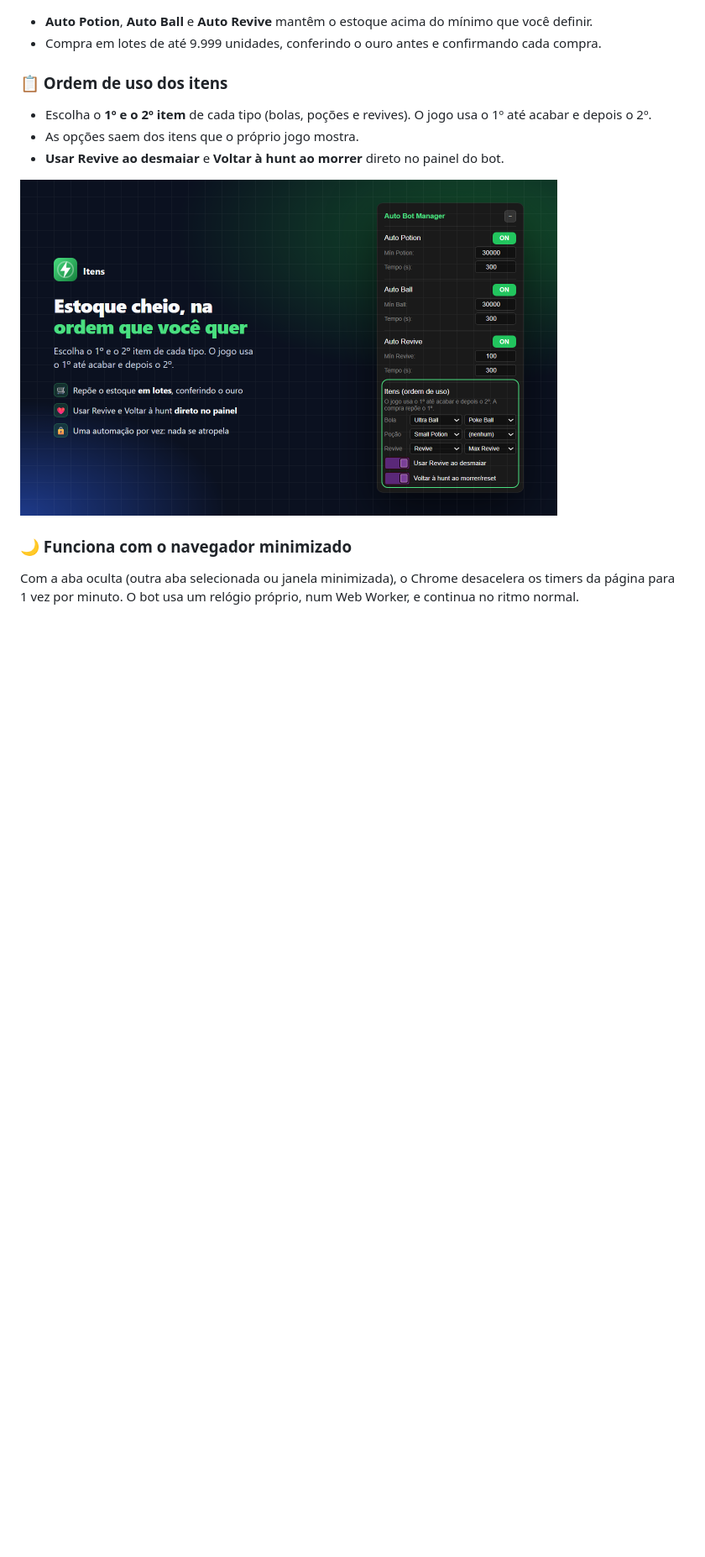
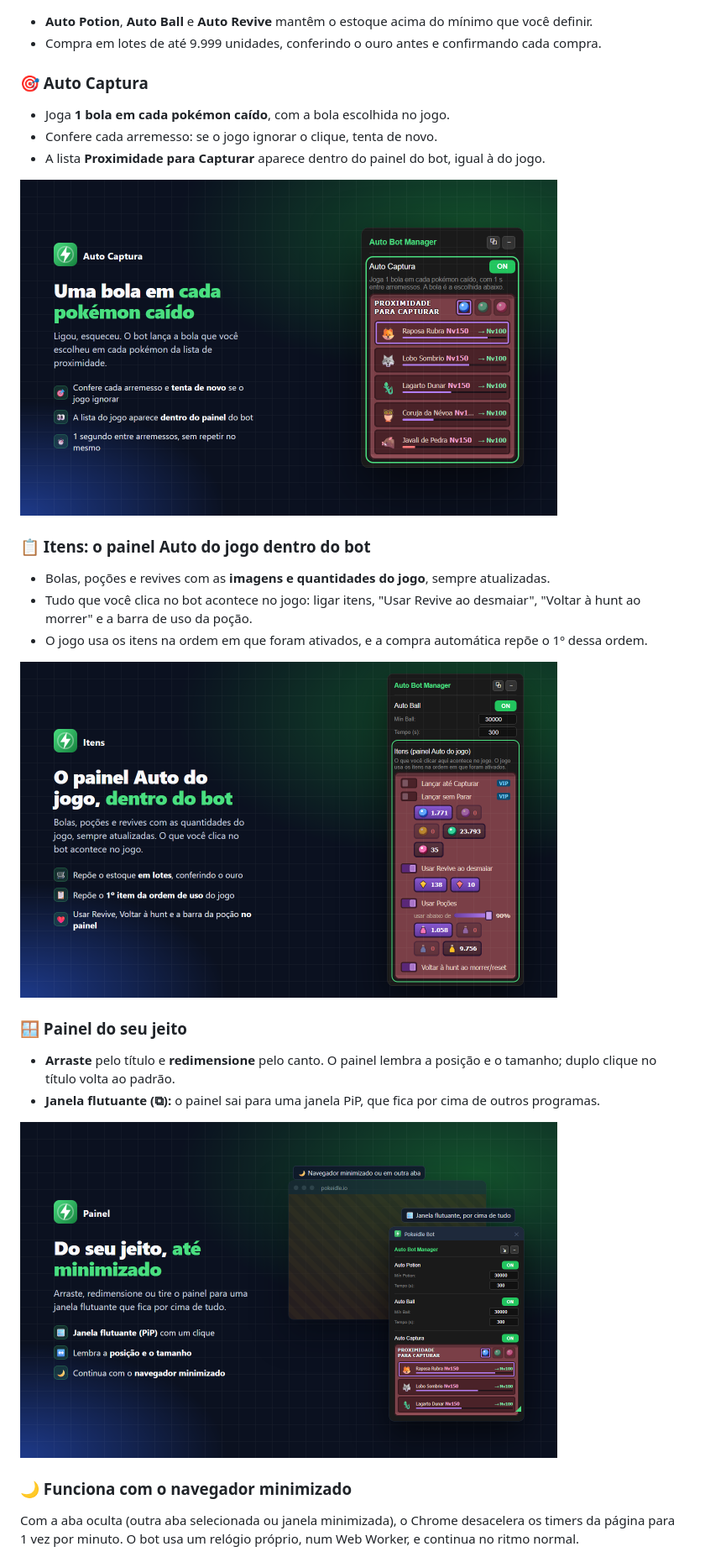
Before and after one commit to samufelassis-bit/PokeIdleManager, a Markdown page: README.md, the part around one of its changes. Shown at 84% size. Rendered like a GitHub page; pictures changed too: docs/auto-captura.png (added), docs/itens.png, docs/painel.png (added); blank space fills up the shorter version.

Commit message:
feat: painel arrastavel, redimensionavel e em janela flutuante, painel Auto do jogo espelhado no bot, Auto Captura e imagens novas (bump version to 2.3.0)

```diff
--- a/README.md
+++ b/README.md
@@ -35,12 +35,25 @@
 - **Auto Potion**, **Auto Ball** e **Auto Revive** mantêm o estoque acima do mínimo que você definir.
 - Compra em lotes de até 9.999 unidades, conferindo o ouro antes e confirmando cada compra.
 
-### 📋 Ordem de uso dos itens
-- Escolha o **1º e o 2º item** de cada tipo (bolas, poções e revives). O jogo usa o 1º até acabar e depois o 2º.
-- As opções saem dos itens que o próprio jogo mostra.
-- **Usar Revive ao desmaiar** e **Voltar à hunt ao morrer** direto no painel do bot.
+### 🎯 Auto Captura
+- Joga **1 bola em cada pokémon caído**, com a bola escolhida no jogo.
+- Confere cada arremesso: se o jogo ignorar o clique, tenta de novo.
+- A lista **Proximidade para Capturar** aparece dentro do painel do bot, igual à do jogo.
 
-<img src="docs/itens.png" alt="Ordem de uso dos itens" width="640">
+<img src="docs/auto-captura.png" alt="Auto Captura" width="640">
+
+### 📋 Itens: o painel Auto do jogo dentro do bot
+- Bolas, poções e revives com as **imagens e quantidades do jogo**, sempre atualizadas.
+- Tudo que você clica no bot acontece no jogo: ligar itens, "Usar Revive ao desmaiar", "Voltar à hunt ao morrer" e a barra de uso da poção.
+- O jogo usa os itens na ordem em que foram ativados, e a compra automática repõe o 1º dessa ordem.
+
+<img src="docs/itens.png" alt="Painel Auto do jogo dentro do bot" width="640">
+
+### 🪟 Painel do seu jeito
+- **Arraste** pelo título e **redimensione** pelo canto. O painel lembra a posição e o tamanho; duplo clique no título volta ao padrão.
+- **Janela flutuante (⧉):** o painel sai para uma janela PiP, que fica por cima de outros programas.
+
+<img src="docs/painel.png" alt="Painel em janela flutuante" width="640">
 
 ### 🌙 Funciona com o navegador minimizado
 Com a aba oculta (outra aba selecionada ou janela minimizada), o Chrome desacelera os timers da página para 1 vez por minuto. O bot usa um relógio próprio, num Web Worker, e continua no ritmo normal.
```
Also changed, not shown: other parts of README.md (+1 -1 lines), docs/conta.png, docs/principal.png, 2 other files.
